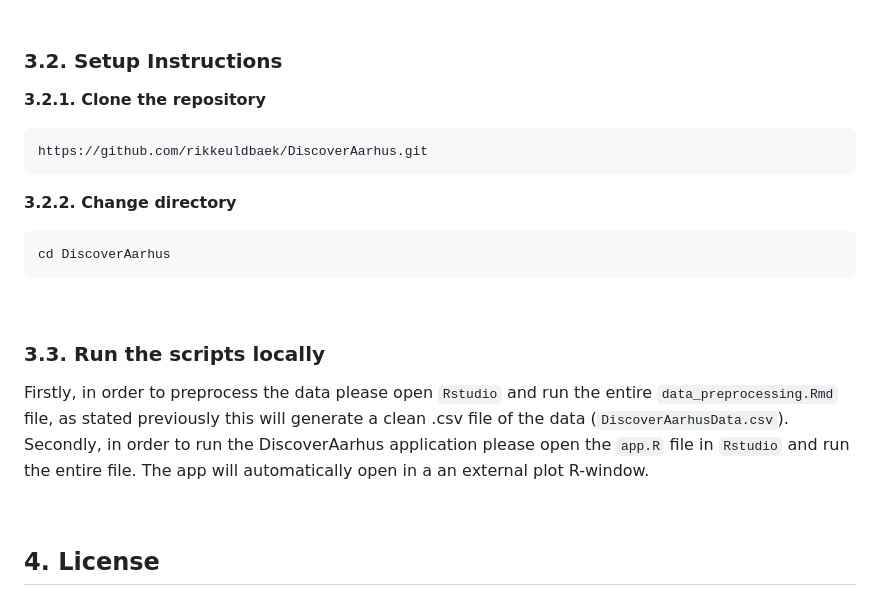
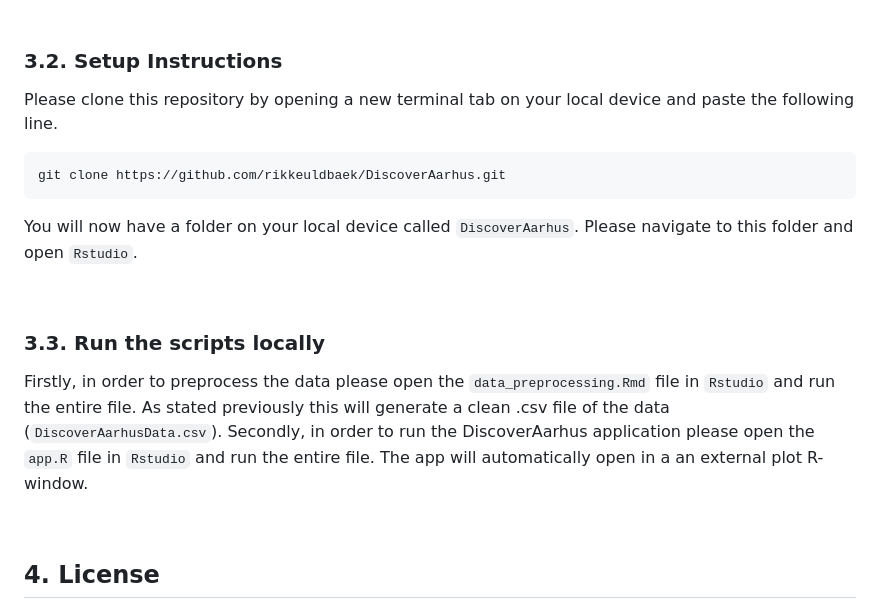
Before and after one commit to rikkeuldbaek/DiscoverAarhus, a Markdown page: README.md, the part around the change. Rendered like a GitHub page.

````diff
--- a/README.md
+++ b/README.md
@@ -35,20 +35,16 @@ In order for the user to be able to run the code locally, please make sure to ha
 <br>
 
 ### **3.2. Setup Instructions**
-**3.2.1. Clone the repository**
+Please clone this repository by opening a new terminal tab on your local device and paste the following line.
 ```python
-https://github.com/rikkeuldbaek/DiscoverAarhus.git
+git clone https://github.com/rikkeuldbaek/DiscoverAarhus.git
  ```
-
- **3.2.2. Change directory** <br>
-```python
-cd DiscoverAarhus
-```
+ You will now have a folder on your local device called ```DiscoverAarhus```. Please navigate to this folder and open ```Rstudio```.
 
 <br>
 
 ### **3.3. Run the scripts locally**
-Firstly, in order to preprocess the data please open ```Rstudio``` and run the entire ```data_preprocessing.Rmd``` file, as stated previously this will generate a clean .csv file of the data (```DiscoverAarhusData.csv```). Secondly, in order to run the DiscoverAarhus application please open the ```app.R``` file in ```Rstudio``` and run the entire file. The app will automatically open in a an external plot R-window.
+Firstly, in order to preprocess the data please open the ```data_preprocessing.Rmd``` file in ```Rstudio``` and run the entire file.  As stated previously this will generate a clean .csv file of the data (```DiscoverAarhusData.csv```). Secondly, in order to run the DiscoverAarhus application please open the ```app.R``` file in ```Rstudio``` and run the entire file. The app will automatically open in a an external plot R-window.
 
 <br>
 
````
